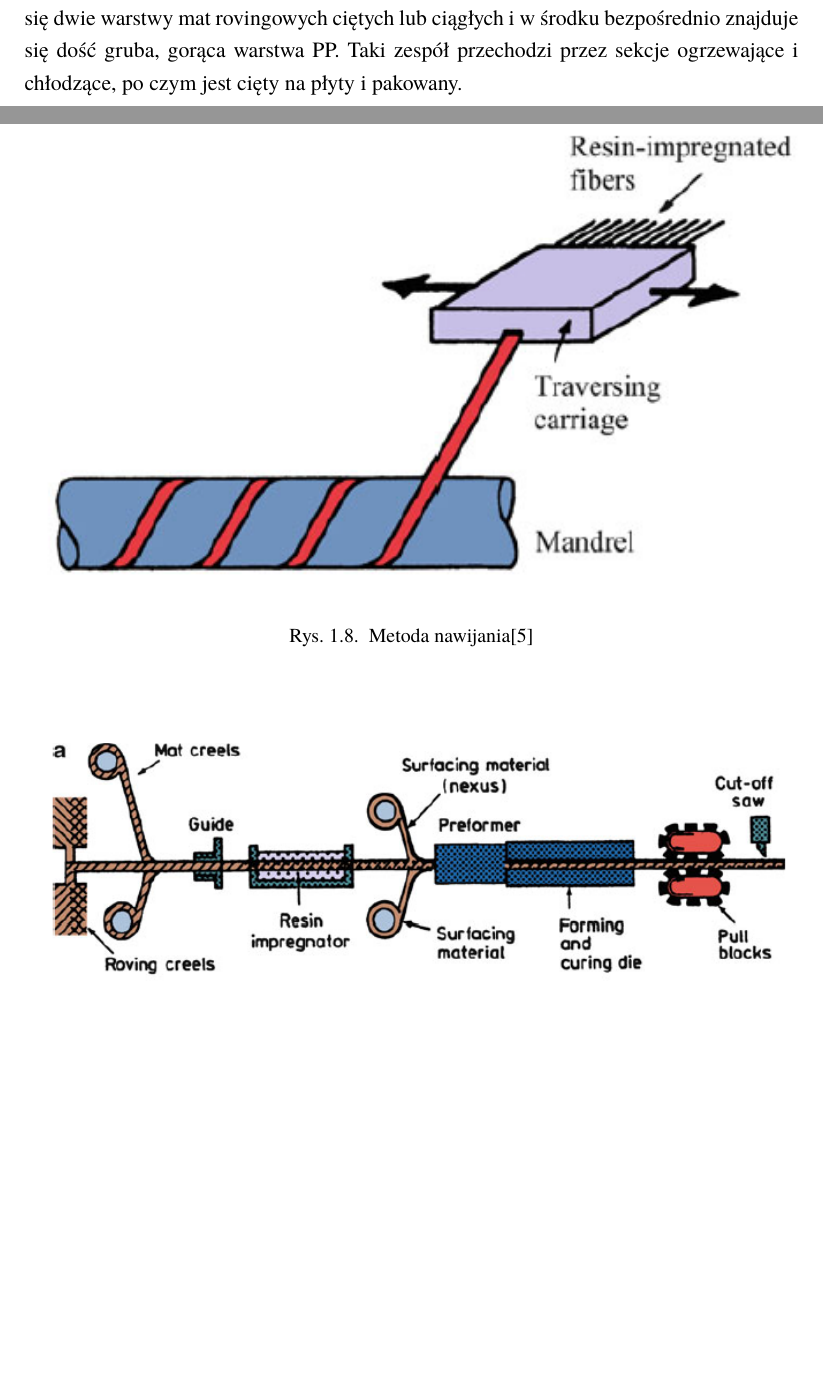
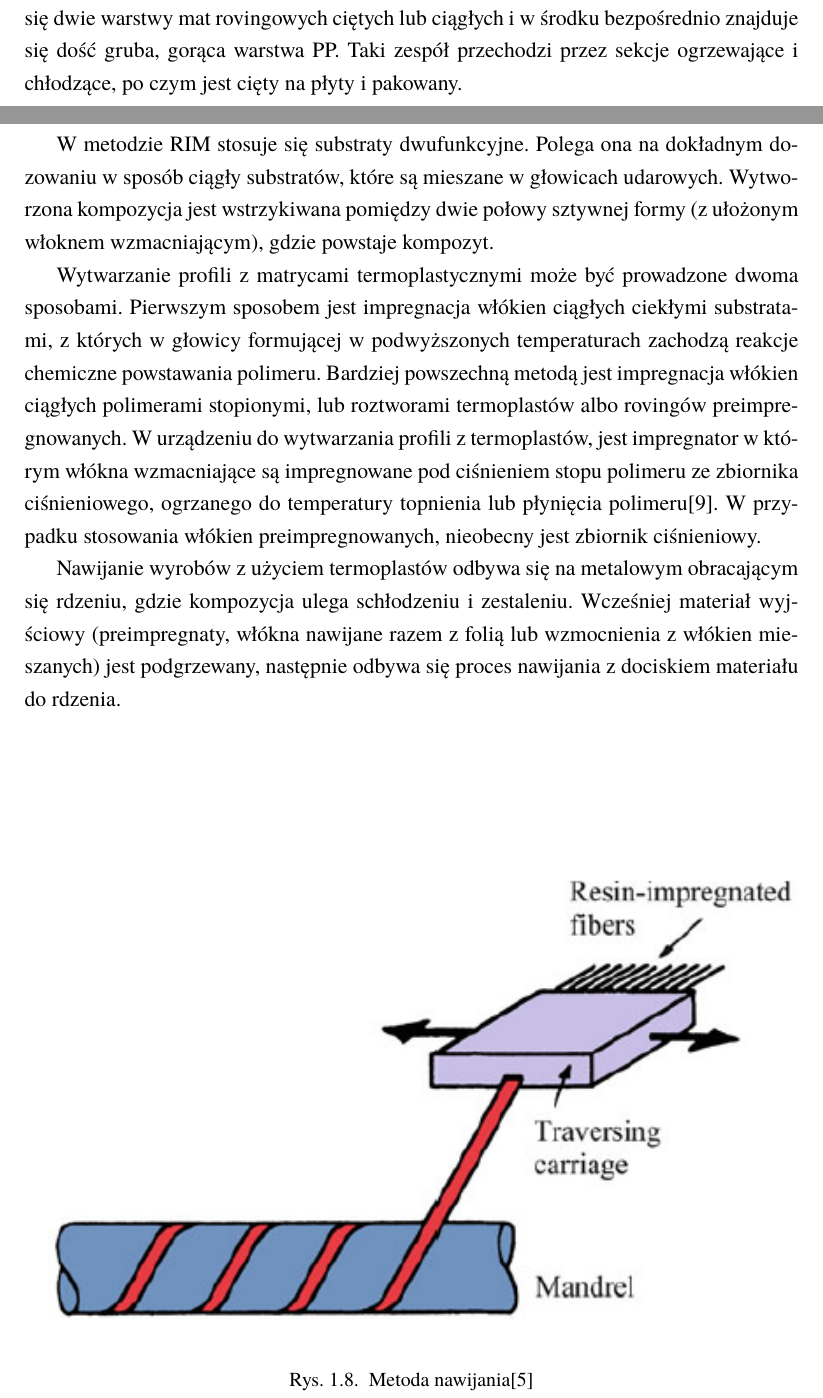
Before and after one commit to dlugunovych/thesis, a LaTeX thesis (dyplom(1)/pracav1.tex): two parts of pages 11 and 12 of 21 before the commit and two parts of pages 11 and 12 of 22 after it, joined at a grey line, cut so that both start at the same text, the shorter picture padded with empty space. The pictures show the PDF file dyplom(1)/pracav1.pdf that the author committed with the source.

Commit message:
no message

```diff
--- a/dyplom(1)/pracav1.tex
+++ b/dyplom(1)/pracav1.tex
@@ -267,6 +267,12 @@ Do metody formowania wtryskowego niezbędne jest odpowiednie przygotowanie granu
 
 Termoplasty wzmocnione matami szklanymi są produkowane w klasycznej technologii wytłaczania. Polega to na stosowaniu dwóch cienkich folii PP, pomiędzy które umieszcza się dwie warstwy mat rovingowych ciętych lub ciągłych i w środku bezpośrednio znajduje się dość gruba, gorąca warstwa PP. Taki zespół przechodzi przez sekcje ogrzewające i chłodzące, po czym jest cięty na płyty i pakowany.
 
+W metodzie RIM stosuje się substraty dwufunkcyjne. Polega ona na dokładnym dozowaniu w sposób ciągły substratów, które są mieszane w głowicach udarowych. Wytworzona kompozycja jest wstrzykiwana pomiędzy dwie połowy sztywnej formy (z ułożonym włoknem wzmacniającym), gdzie powstaje kompozyt.
+
+Wytwarzanie profili z matrycami termoplastycznymi może być prowadzone dwoma sposobami. Pierwszym sposobem jest impregnacja włókien ciągłych ciekłymi substratami, z których w głowicy formującej w podwyższonych temperaturach zachodzą reakcje chemiczne powstawania polimeru. Bardziej powszechną metodą jest impregnacja włókien ciągłych polimerami stopionymi, lub roztworami termoplastów albo rovingów preimpregnowanych. W urządzeniu do wytwarzania profili z termoplastów, jest impregnator w którym włókna wzmacniające są impregnowane pod ciśnieniem stopu polimeru ze zbiornika ciśnieniowego, ogrzanego do temperatury topnienia lub płynięcia polimeru\cite{Krolikowski2012}. W przypadku stosowania włókien preimpregnowanych, nieobecny jest zbiornik ciśnieniowy.
+
+Nawijanie wyrobów z użyciem termoplastów odbywa się na metalowym obracającym się rdzeniu, gdzie kompozycja ulega schłodzeniu i zestaleniu. Wcześniej materiał wyjściowy (preimpregnaty, włókna nawijane razem z folią lub wzmocnienia z włókien mieszanych) jest podgrzewany, następnie odbywa się proces nawijania z dociskiem materiału do rdzenia.
+
 \begin{figure}[H]
 	\includegraphics[width=1\textwidth]{nawijanie}
 	\caption{Metoda nawijania\cite{Chawla1998}}
```
Also changed, not shown: dyplom(1)/pracav1.pdf, 4 other files.
